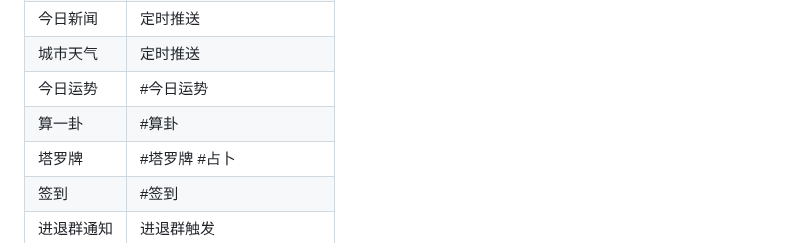
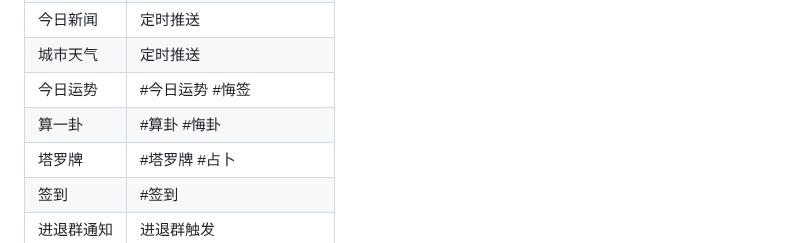
Before and after one commit to logier/logier-plugins, a Markdown page: README.md, the part around the change. Rendered like a GitHub page.

Commit message:
修复bug

```diff
--- a/README.md
+++ b/README.md
@@ -58,8 +58,8 @@ git clone --depth=1 https://github.com/logier/logier-plugins.git ./plugins/logie
 | 摸鱼日历 | 定时推送 |
 | 今日新闻 | 定时推送 |
 | 城市天气 | 定时推送 |
-| 今日运势 | #今日运势 |
-| 算一卦 | #算卦|
+| 今日运势 | #今日运势 #悔签 |
+| 算一卦 | #算卦 #悔卦|
 | 塔罗牌 | #塔罗牌 #占卜 |
 | 签到 | #签到 |
 | 进退群通知 | 进退群触发 |
```
